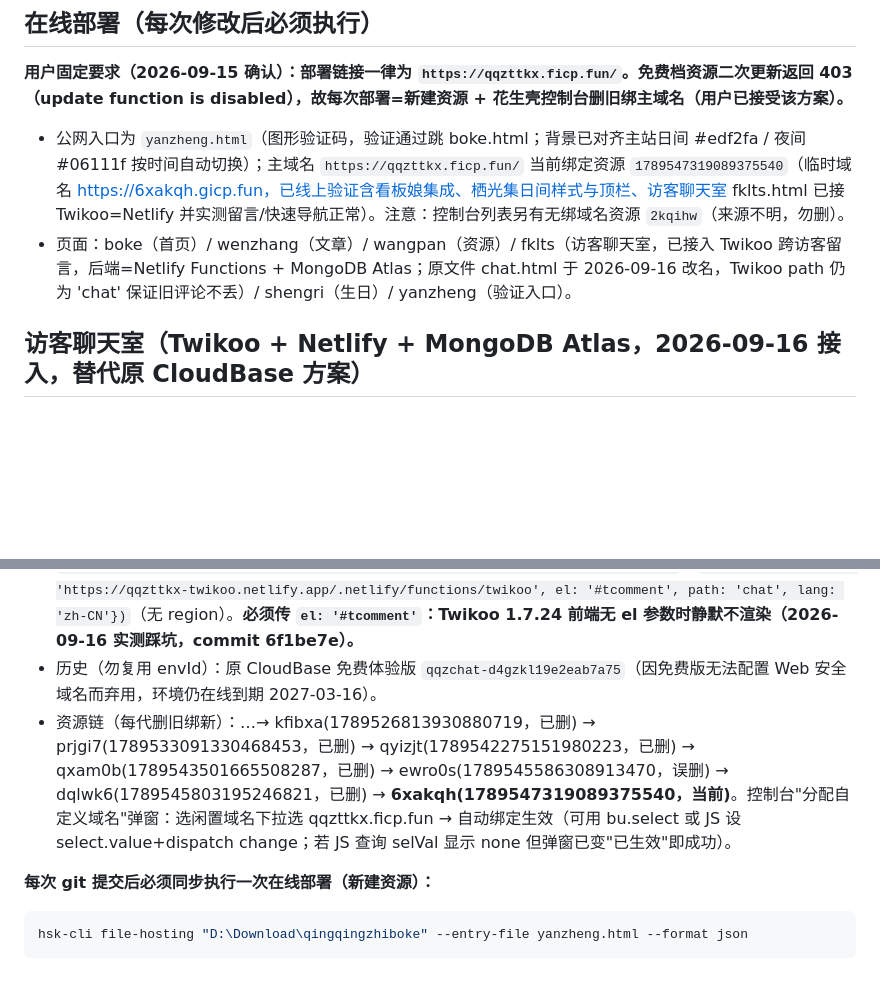
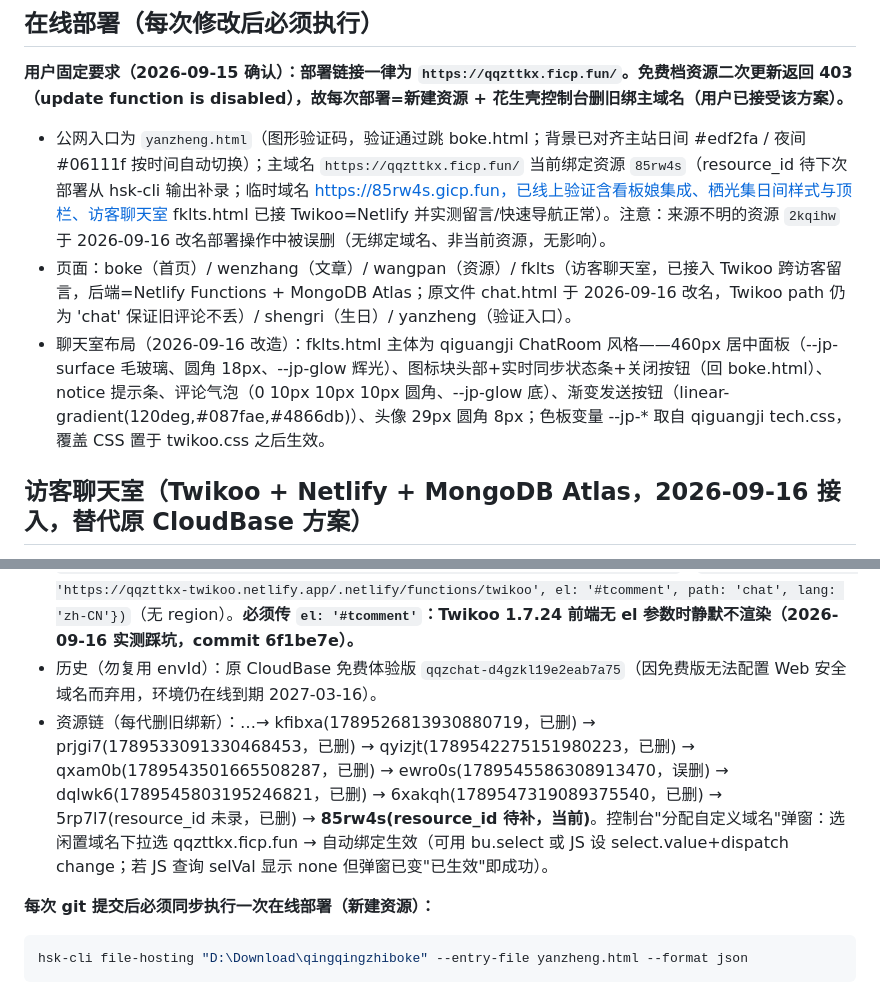
Before and after one commit to 2554191057/qingqingzhiboke, a Markdown page: AGENTS.md, 2 parts joined by grey strips. Drawn GitHub-style; blank space fills up the shorter version.

Commit message:
AGENTS.md：更新聊天室布局改造记录、当前资源 85rw4s

```diff
--- a/AGENTS.md
+++ b/AGENTS.md
@@ -30,8 +30,9 @@
 ## 在线部署（每次修改后必须执行）
 **用户固定要求（2026-09-15 确认）：部署链接一律为 `https://qqzttkx.ficp.fun/`。免费档资源二次更新返回 403（update function is disabled），故每次部署=新建资源 + 花生壳控制台删旧绑主域名（用户已接受该方案）。**
 
-- 公网入口为 `yanzheng.html`（图形验证码，验证通过跳 boke.html；背景已对齐主站日间 #edf2fa / 夜间 #06111f 按时间自动切换）；主域名 `https://qqzttkx.ficp.fun/` 当前绑定资源 `1789547319089375540`（临时域名 https://6xakqh.gicp.fun，已线上验证含看板娘集成、栖光集日间样式与顶栏、访客聊天室 fklts.html 已接 Twikoo=Netlify 并实测留言/快速导航正常）。注意：控制台列表另有无绑域名资源 `2kqihw`（来源不明，勿删）。
+- 公网入口为 `yanzheng.html`（图形验证码，验证通过跳 boke.html；背景已对齐主站日间 #edf2fa / 夜间 #06111f 按时间自动切换）；主域名 `https://qqzttkx.ficp.fun/` 当前绑定资源 `85rw4s`（resource_id 待下次部署从 hsk-cli 输出补录；临时域名 https://85rw4s.gicp.fun，已线上验证含看板娘集成、栖光集日间样式与顶栏、访客聊天室 fklts.html 已接 Twikoo=Netlify 并实测留言/快速导航正常）。注意：来源不明的资源 `2kqihw` 于 2026-09-16 改名部署操作中被误删（无绑定域名、非当前资源，无影响）。
 - 页面：boke（首页）/ wenzhang（文章）/ wangpan（资源）/ fklts（访客聊天室，已接入 Twikoo 跨访客留言，后端=Netlify Functions + MongoDB Atlas；原文件 chat.html 于 2026-09-16 改名，Twikoo path 仍为 'chat' 保证旧评论不丢）/ shengri（生日）/ yanzheng（验证入口）。
+- 聊天室布局（2026-09-16 改造）：fklts.html 主体为 qiguangji ChatRoom 风格——460px 居中面板（--jp-surface 毛玻璃、圆角 18px、--jp-glow 辉光）、图标块头部+实时同步状态条+关闭按钮（回 boke.html）、notice 提示条、评论气泡（0 10px 10px 10px 圆角、--jp-glow 底）、渐变发送按钮（linear-gradient(120deg,#087fae,#4866db)）、头像 29px 圆角 8px；色板变量 --jp-* 取自 qiguangji tech.css，覆盖 CSS 置于 twikoo.css 之后生效。
 
 ## 访客聊天室（Twikoo + Netlify + MongoDB Atlas，2026-09-16 接入，替代原 CloudBase 方案）
 - 后端（评论存储）：MongoDB Atlas 免费 M0 集群 Cluster0（AWS us-east-1），数据库用户 `2554191057_db_user`（SCRAM，密码 `Twikoo2026!Netlify`，连接串中需 URL 编码为 `Twikoo2026%21Netlify`），IP 白名单 `0.0.0.0/0`（备注 Netlify Twikoo）。连接串已设到 Netlify 环境变量 MONGODB_URI（含 `&authSource=admin`）。
@@ -39,7 +40,7 @@
 - 部署源：本地 `D:\Download\twikoo-netlify`（git clone 自 github.com/twikoojs/twikoo-netlify，netlify/functions/twikoo.js 依赖 twikoo-netlify:latest；本地 `npm install` 装好 node_modules）。重部署：`netlify login`（CLI 已授权）→ `netlify deploy --prod --dir . --functions netlify/functions`。
 - 前端：fklts.html（原 chat.html）引入 `https://registry.npmmirror.com/twikoo/1.7.24/files/dist/twikoo.all.min.(js|css)`，`twikoo.init({envId: 'https://qqzttkx-twikoo.netlify.app/.netlify/functions/twikoo', el: '#tcomment', path: 'chat', lang: 'zh-CN'})`（无 region）。**必须传 `el: '#tcomment'`：Twikoo 1.7.24 前端无 el 参数时静默不渲染（2026-09-16 实测踩坑，commit 6f1be7e）。**
 - 历史（勿复用 envId）：原 CloudBase 免费体验版 `qqzchat-d4gzkl19e2eab7a75`（因免费版无法配置 Web 安全域名而弃用，环境仍在线到期 2027-03-16）。
-- 资源链（每代删旧绑新）：…→ kfibxa(1789526813930880719，已删) → prjgi7(1789533091330468453，已删) → qyizjt(1789542275151980223，已删) → qxam0b(1789543501665508287，已删) → ewro0s(1789545586308913470，误删) → dqlwk6(1789545803195246821，已删) → **6xakqh(1789547319089375540，当前)**。控制台"分配自定义域名"弹窗：选闲置域名下拉选 qqzttkx.ficp.fun → 自动绑定生效（可用 bu.select 或 JS 设 select.value+dispatch change；若 JS 查询 selVal 显示 none 但弹窗已变"已生效"即成功）。
+- 资源链（每代删旧绑新）：…→ kfibxa(1789526813930880719，已删) → prjgi7(1789533091330468453，已删) → qyizjt(1789542275151980223，已删) → qxam0b(1789543501665508287，已删) → ewro0s(1789545586308913470，误删) → dqlwk6(1789545803195246821，已删) → 6xakqh(1789547319089375540，已删) → 5rp7l7(resource_id 未录，已删) → **85rw4s(resource_id 待补，当前)**。控制台"分配自定义域名"弹窗：选闲置域名下拉选 qqzttkx.ficp.fun → 自动绑定生效（可用 bu.select 或 JS 设 select.value+dispatch change；若 JS 查询 selVal 显示 none 但弹窗已变"已生效"即成功）。
 
 **每次 git 提交后必须同步执行一次在线部署（新建资源）：**
 
```
